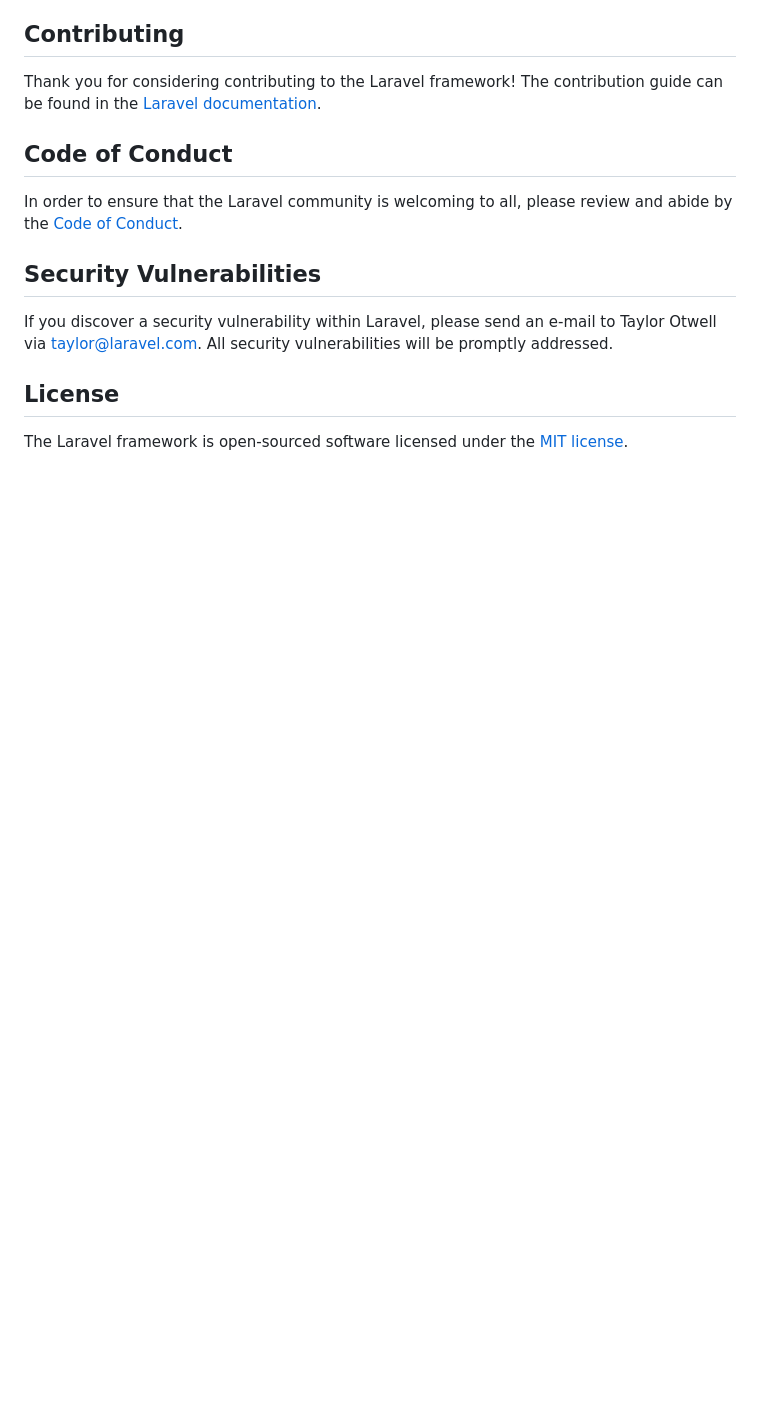
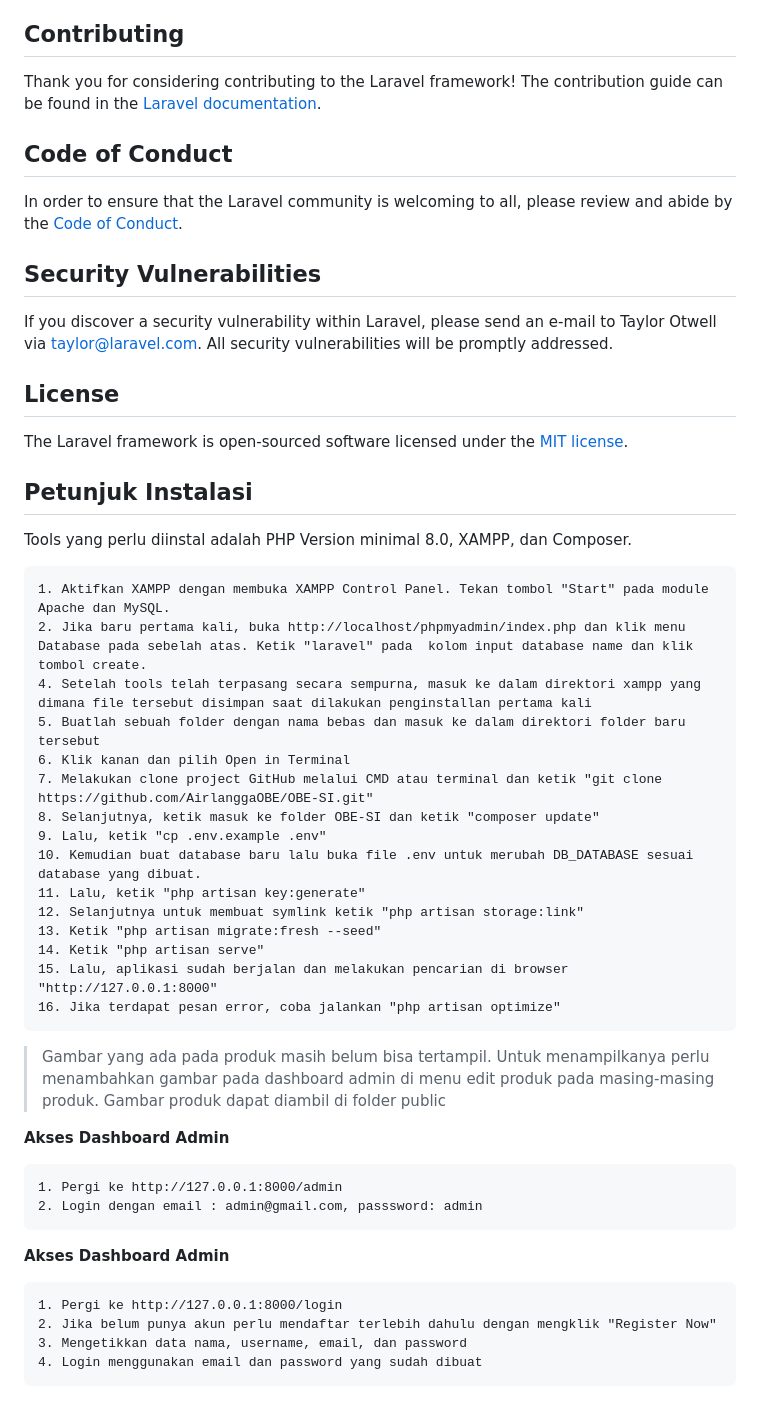
Before and after one commit to talithaalda/temanbearly1, a Markdown page: README.md, the part around the change. Drawn GitHub-style; blank space fills up the shorter version.

```diff
--- a/README.md
+++ b/README.md
@@ -62,3 +62,37 @@ If you discover a security vulnerability within Laravel, please send an e-mail t
 ## License
 
 The Laravel framework is open-sourced software licensed under the [MIT license](https://opensource.org/licenses/MIT).
+
+## Petunjuk Instalasi
+Tools yang perlu diinstal adalah PHP Version minimal 8.0, XAMPP, dan Composer.
+
+    1. Aktifkan XAMPP dengan membuka XAMPP Control Panel. Tekan tombol "Start" pada module Apache dan MySQL.
+    2. Jika baru pertama kali, buka http://localhost/phpmyadmin/index.php dan klik menu Database pada sebelah atas. Ketik "laravel" pada  kolom input database name dan klik tombol create.
+    4. Setelah tools telah terpasang secara sempurna, masuk ke dalam direktori xampp yang dimana file tersebut disimpan saat dilakukan penginstallan pertama kali
+    5. Buatlah sebuah folder dengan nama bebas dan masuk ke dalam direktori folder baru tersebut
+    6. Klik kanan dan pilih Open in Terminal
+    7. Melakukan clone project GitHub melalui CMD atau terminal dan ketik "git clone https://github.com/AirlanggaOBE/OBE-SI.git"
+    8. Selanjutnya, ketik masuk ke folder OBE-SI dan ketik "composer update"
+    9. Lalu, ketik "cp .env.example .env"
+    10. Kemudian buat database baru lalu buka file .env untuk merubah DB_DATABASE sesuai database yang dibuat.
+    11. Lalu, ketik "php artisan key:generate"
+    12. Selanjutnya untuk membuat symlink ketik "php artisan storage:link"
+    13. Ketik "php artisan migrate:fresh --seed"
+    14. Ketik "php artisan serve"
+    15. Lalu, aplikasi sudah berjalan dan melakukan pencarian di browser "http://127.0.0.1:8000"
+    16. Jika terdapat pesan error, coba jalankan "php artisan optimize"
+
+> Gambar yang ada pada produk masih belum bisa tertampil. Untuk menampilkanya perlu menambahkan gambar pada dashboard admin di menu edit produk pada masing-masing produk.
+> Gambar produk dapat diambil di folder public
+
+**Akses Dashboard Admin**
+
+    1. Pergi ke http://127.0.0.1:8000/admin
+    2. Login dengan email : admin@gmail.com, passsword: admin
+
+**Akses Dashboard Admin**
+
+    1. Pergi ke http://127.0.0.1:8000/login
+    2. Jika belum punya akun perlu mendaftar terlebih dahulu dengan mengklik "Register Now"
+    3. Mengetikkan data nama, username, email, dan password
+    4. Login menggunakan email dan password yang sudah dibuat
```
